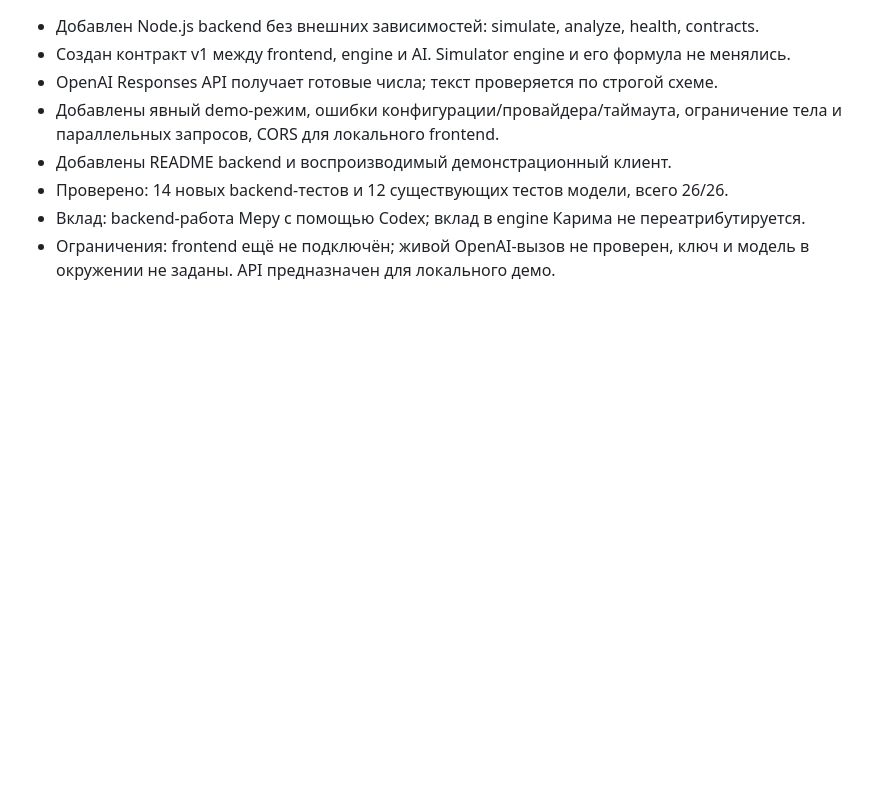
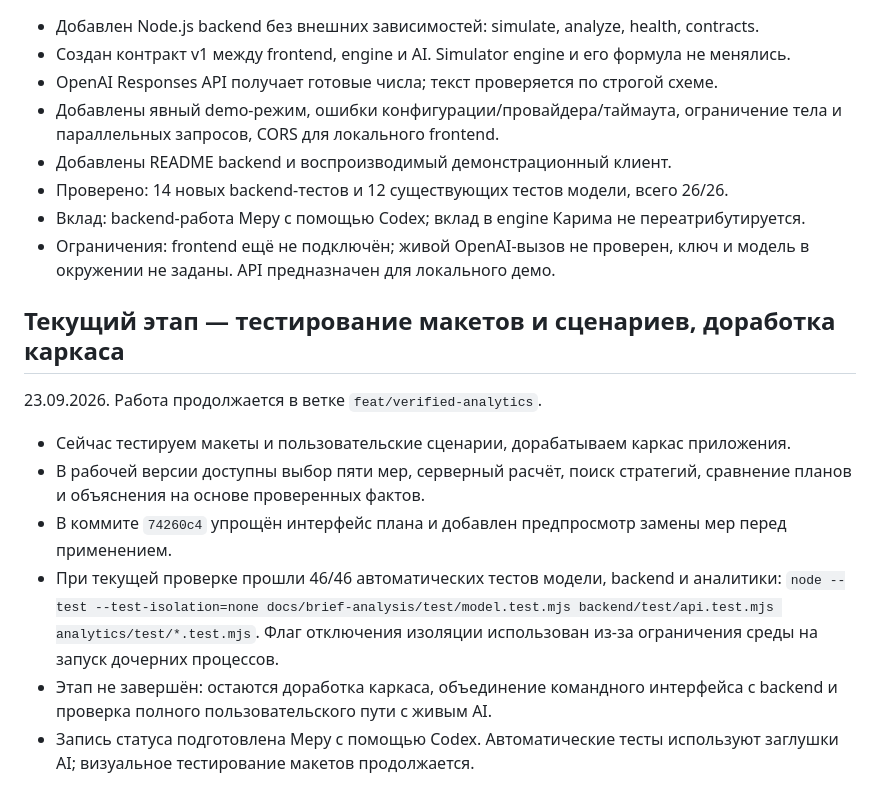
Before and after one commit to BAITC-Hacks/hack-ad91e510-samga-ai, a Markdown page: PROGRESS.md, the part around the change. Rendered like a GitHub page; blank space fills up the shorter version.

Commit message:
docs: отметить тестирование макетов и сценариев и доработку каркаса

```diff
--- a/PROGRESS.md
+++ b/PROGRESS.md
@@ -70,3 +70,19 @@ Codex; конкретный вклад других участников в эт
 - Вклад: backend-работа Меру с помощью Codex; вклад в engine Карима не переатрибутируется.
 - Ограничения: frontend ещё не подключён; живой OpenAI-вызов не проверен,
   ключ и модель в окружении не заданы. API предназначен для локального демо.
+
+## Текущий этап — тестирование макетов и сценариев, доработка каркаса
+
+23.09.2026. Работа продолжается в ветке `feat/verified-analytics`.
+
+- Сейчас тестируем макеты и пользовательские сценарии, дорабатываем каркас приложения.
+- В рабочей версии доступны выбор пяти мер, серверный расчёт, поиск стратегий,
+  сравнение планов и объяснения на основе проверенных фактов.
+- В коммите `74260c4` упрощён интерфейс плана и добавлен предпросмотр замены мер перед применением.
+- При текущей проверке прошли 46/46 автоматических тестов модели, backend и аналитики:
+  `node --test --test-isolation=none docs/brief-analysis/test/model.test.mjs backend/test/api.test.mjs analytics/test/*.test.mjs`.
+  Флаг отключения изоляции использован из-за ограничения среды на запуск дочерних процессов.
+- Этап не завершён: остаются доработка каркаса, объединение командного интерфейса
+  с backend и проверка полного пользовательского пути с живым AI.
+- Запись статуса подготовлена Меру с помощью Codex. Автоматические тесты используют
+  заглушки AI; визуальное тестирование макетов продолжается.
```
